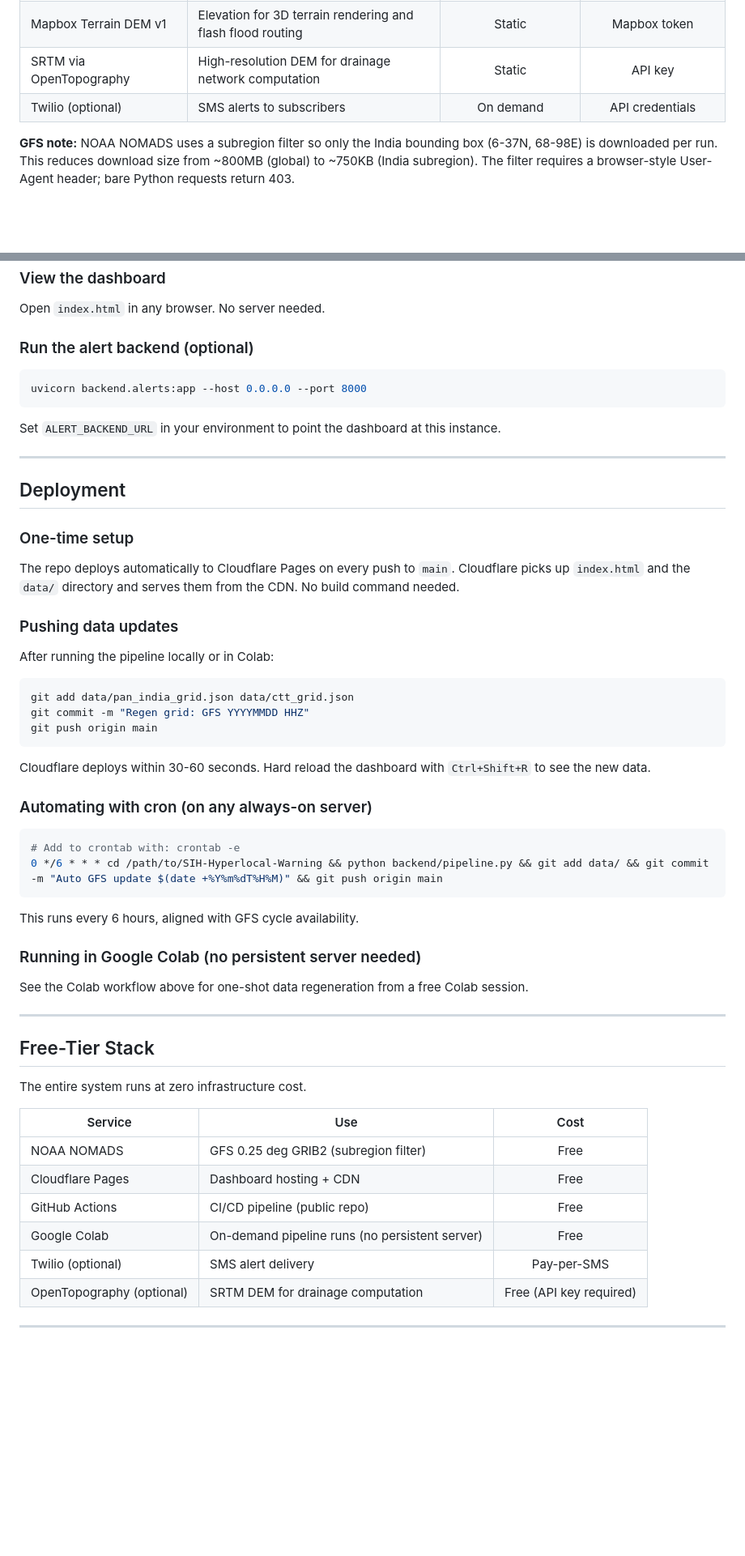
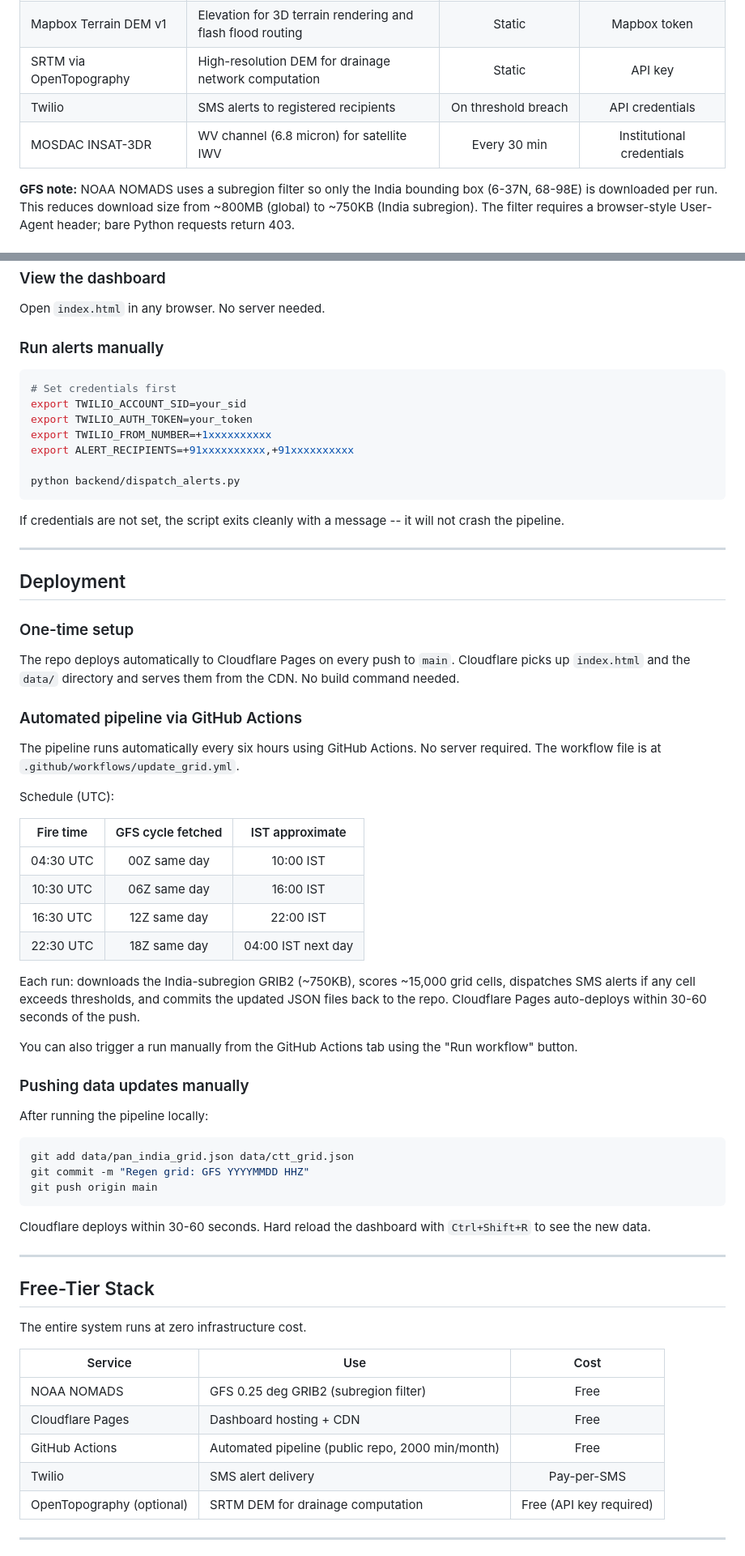
Before and after one commit to Aprameya05/SIH-Hyperlocal-Warning, a Markdown page: README.md, 2 parts joined by grey strips. Shown at 81% size. Rendered like a GitHub page; blank space fills up the shorter version.

````diff
--- a/README.md
+++ b/README.md
@@ -145,7 +151,8 @@ SIH-Hyperlocal-Warning/
 | [NOAA NOMADS GFS 0.25 deg](https://nomads.ncep.noaa.gov) | CAPE, CIN, PWAT, T, U, V, RH, HGT, DPT at multiple levels | Every 6h (00/06/12/18Z) | None (User-Agent required) |
 | Mapbox Terrain DEM v1 | Elevation for 3D terrain rendering and flash flood routing | Static | Mapbox token |
 | SRTM via OpenTopography | High-resolution DEM for drainage network computation | Static | API key |
-| Twilio (optional) | SMS alerts to subscribers | On demand | API credentials |
+| Twilio | SMS alerts to registered recipients | On threshold breach | API credentials |
+| MOSDAC INSAT-3DR | WV channel (6.8 micron) for satellite IWV | Every 30 min | Institutional credentials |
 
 **GFS note:** NOAA NOMADS uses a subregion filter so only the India bounding box (6-37N, 68-98E) is downloaded per run. This reduces download size from ~800MB (global) to ~750KB (India subregion). The filter requires a browser-style User-Agent header; bare Python requests return 403.
 
@@ -282,13 +291,19 @@ python backend/drainage.py
 
 Open `index.html` in any browser. No server needed.
 
-### Run the alert backend (optional)
+### Run alerts manually
 
 ```bash
-uvicorn backend.alerts:app --host 0.0.0.0 --port 8000
+# Set credentials first
+export TWILIO_ACCOUNT_SID=your_sid
+export TWILIO_AUTH_TOKEN=your_token
+export TWILIO_FROM_NUMBER=+1xxxxxxxxxx
+export ALERT_RECIPIENTS=+91xxxxxxxxxx,+91xxxxxxxxxx
+
+python backend/dispatch_alerts.py
 ```
 
-Set `ALERT_BACKEND_URL` in your environment to point the dashboard at this instance.
+If credentials are not set, the script exits cleanly with a message -- it will not crash the pipeline.
 
 ---
 
@@ -298,9 +313,26 @@ Set `ALERT_BACKEND_URL` in your environment to point the dashboard at this insta
 
 The repo deploys automatically to Cloudflare Pages on every push to `main`. Cloudflare picks up `index.html` and the `data/` directory and serves them from the CDN. No build command needed.
 
-### Pushing data updates
+### Automated pipeline via GitHub Actions
 
-After running the pipeline locally or in Colab:
+The pipeline runs automatically every six hours using GitHub Actions. No server required. The workflow file is at `.github/workflows/update_grid.yml`.
+
+Schedule (UTC):
+
+| Fire time | GFS cycle fetched | IST approximate |
+|:---------:|:-----------------:|:---------------:|
+| 04:30 UTC | 00Z same day | 10:00 IST |
+| 10:30 UTC | 06Z same day | 16:00 IST |
+| 16:30 UTC | 12Z same day | 22:00 IST |
+| 22:30 UTC | 18Z same day | 04:00 IST next day |
+
+Each run: downloads the India-subregion GRIB2 (~750KB), scores ~15,000 grid cells, dispatches SMS alerts if any cell exceeds thresholds, and commits the updated JSON files back to the repo. Cloudflare Pages auto-deploys within 30-60 seconds of the push.
+
+You can also trigger a run manually from the GitHub Actions tab using the "Run workflow" button.
+
+### Pushing data updates manually
+
+After running the pipeline locally:
 
 ```bash
 git add data/pan_india_grid.json data/ctt_grid.json
@@ -309,19 +341,6 @@ git push origin main
 ```
 
 Cloudflare deploys within 30-60 seconds. Hard reload the dashboard with `Ctrl+Shift+R` to see the new data.
-
-### Automating with cron (on any always-on server)
-
-```bash
-# Add to crontab with: crontab -e
-0 */6 * * * cd /path/to/SIH-Hyperlocal-Warning && python backend/pipeline.py && git add data/ && git commit -m "Auto GFS update $(date +%Y%m%dT%H%M)" && git push origin main
-```
-
-This runs every 6 hours, aligned with GFS cycle availability.
-
-### Running in Google Colab (no persistent server needed)
-
-See the Colab workflow above for one-shot data regeneration from a free Colab session.
 
 ---
 
@@ -333,9 +352,8 @@ The entire system runs at zero infrastructure cost.
 |---------|-----|:----:|
 | NOAA NOMADS | GFS 0.25 deg GRIB2 (subregion filter) | Free |
 | Cloudflare Pages | Dashboard hosting + CDN | Free |
-| GitHub Actions | CI/CD pipeline (public repo) | Free |
-| Google Colab | On-demand pipeline runs (no persistent server) | Free |
-| Twilio (optional) | SMS alert delivery | Pay-per-SMS |
+| GitHub Actions | Automated pipeline (public repo, 2000 min/month) | Free |
+| Twilio | SMS alert delivery | Pay-per-SMS |
 | OpenTopography (optional) | SRTM DEM for drainage computation | Free (API key required) |
 
 ---
````
Also changed, not shown: other parts of README.md (+106 -72 lines).
